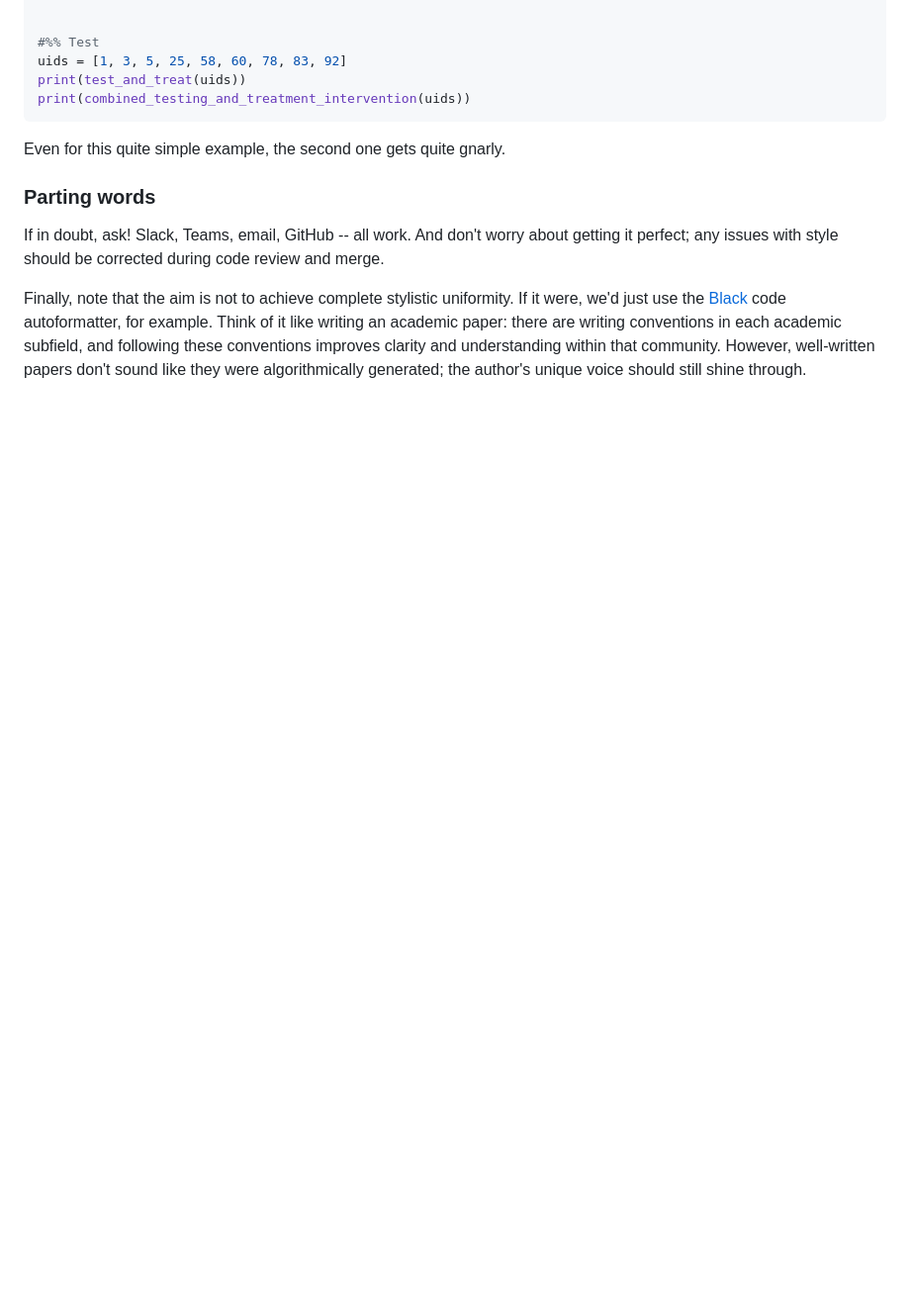
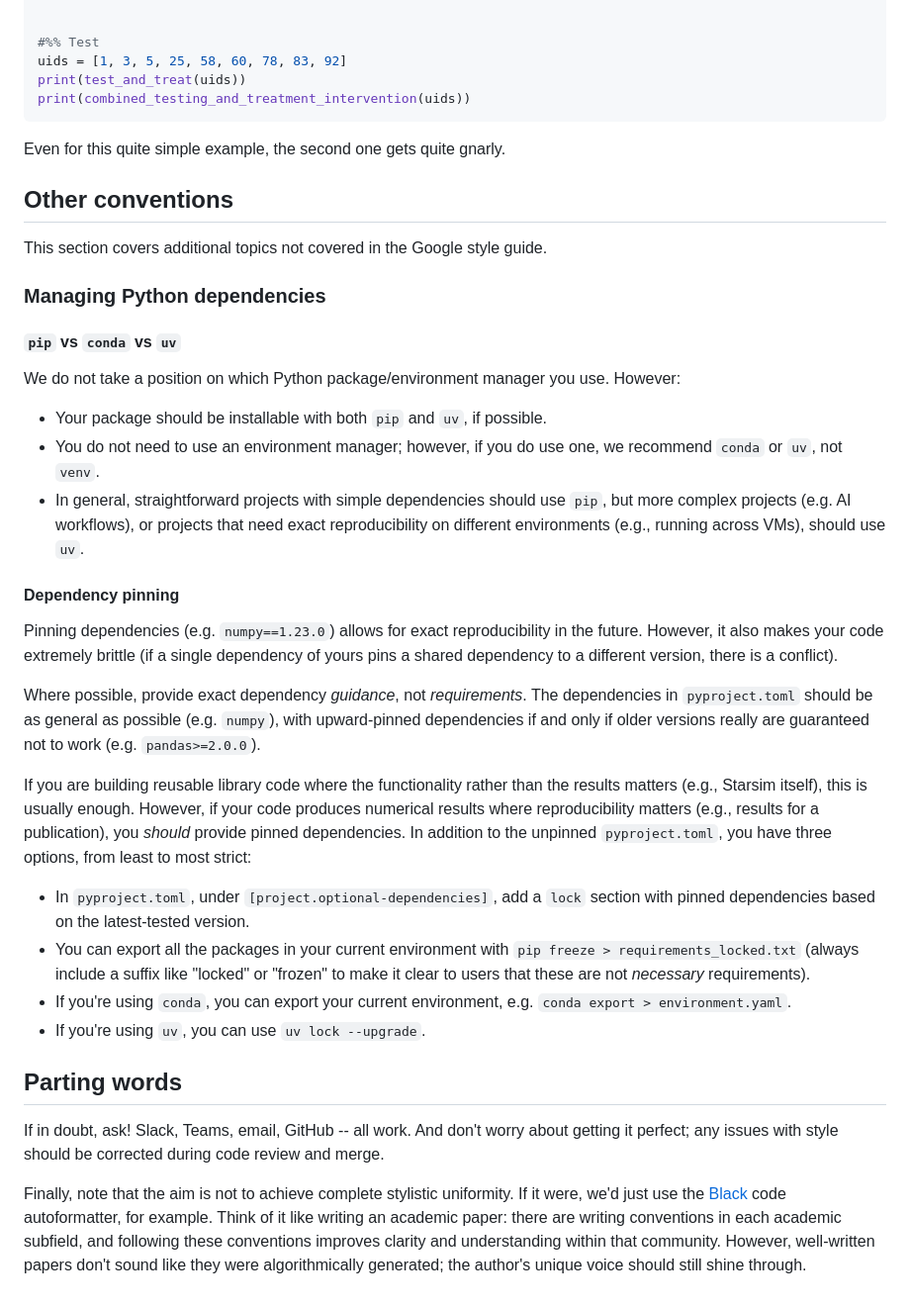
Before and after one commit to starsimhub/styleguide, a Markdown page: 2_python.md, the part around the change. Shown at 99% size. Rendered like a GitHub page; blank space fills up the shorter version.

Commit message:
add section on uv

```diff
--- a/2_python.md
+++ b/2_python.md
@@ -308,7 +308,36 @@ print(combined_testing_and_treatment_intervention(uids))
 
 Even for this quite simple example, the second one gets quite gnarly.
 
-### Parting words
+
+## Other conventions
+
+This section covers additional topics not covered in the Google style guide.
+
+### Managing Python dependencies
+
+#### `pip` vs `conda` vs `uv`
+
+We do not take a position on which Python package/environment manager you use. However:
+
+- Your package should be installable with both `pip` and `uv`, if possible.
+- You do not need to use an environment manager; however, if you do use one, we recommend `conda` or `uv`, not `venv`.
+- In general, straightforward projects with simple dependencies should use `pip`, but more complex projects (e.g. AI workflows), or projects that need exact reproducibility on different environments (e.g., running across VMs), should use `uv`.
+
+#### Dependency pinning
+
+Pinning dependencies (e.g. `numpy==1.23.0`) allows for exact reproducibility in the future. However, it also makes your code extremely brittle (if a single dependency of yours pins a shared dependency to a different version, there is a conflict).
+
+Where possible, provide exact dependency _guidance_, not _requirements_. The dependencies in `pyproject.toml` should be as general as possible (e.g. `numpy`), with upward-pinned dependencies if and only if older versions really are guaranteed not to work (e.g. `pandas>=2.0.0`).
+
+If you are building reusable library code where the functionality rather than the results matters (e.g., Starsim itself), this is usually enough. However, if your code produces numerical results where reproducibility matters (e.g., results for a publication), you _should_  provide pinned dependencies. In addition to the unpinned `pyproject.toml`, you have three options, from least to most strict:
+
+- In `pyproject.toml`, under `[project.optional-dependencies]`, add a `lock` section with pinned dependencies based on the latest-tested version.
+- You can export all the packages in your current environment with `pip freeze > requirements_locked.txt` (always include a suffix like "locked" or "frozen" to make it clear to users that these are not _necessary_ requirements).
+- If you're using `conda`, you can export your current environment, e.g. `conda export > environment.yaml`.
+- If you're using `uv`, you can use `uv lock --upgrade`.
+
+
+## Parting words
 
 If in doubt, ask! Slack, Teams, email, GitHub -- all work. And don't worry about getting it perfect; any issues with style should be corrected during code review and merge.
 
```
